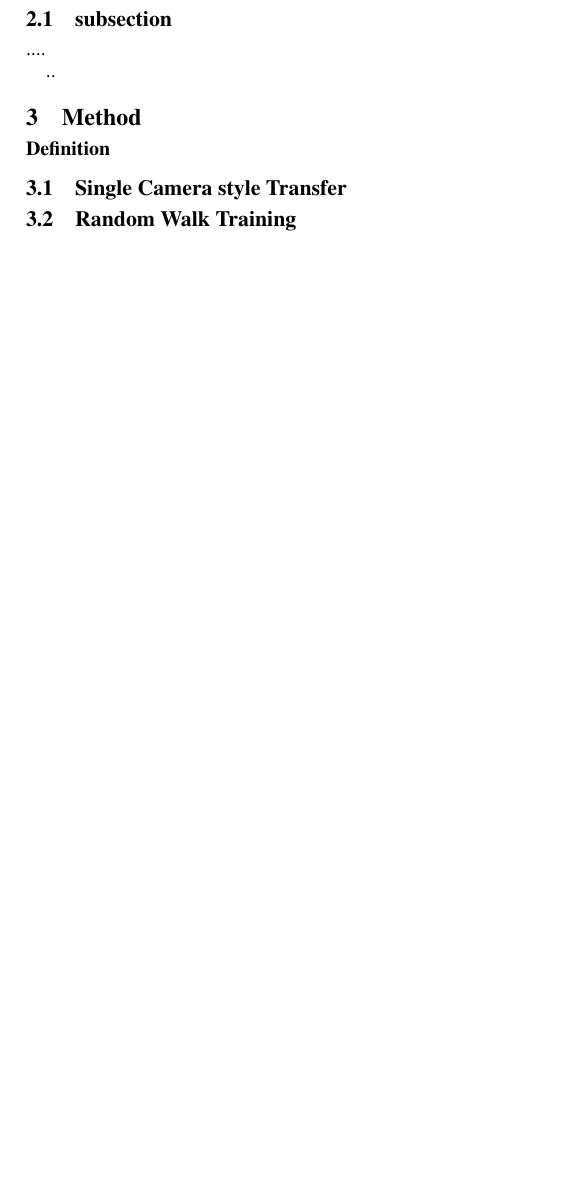
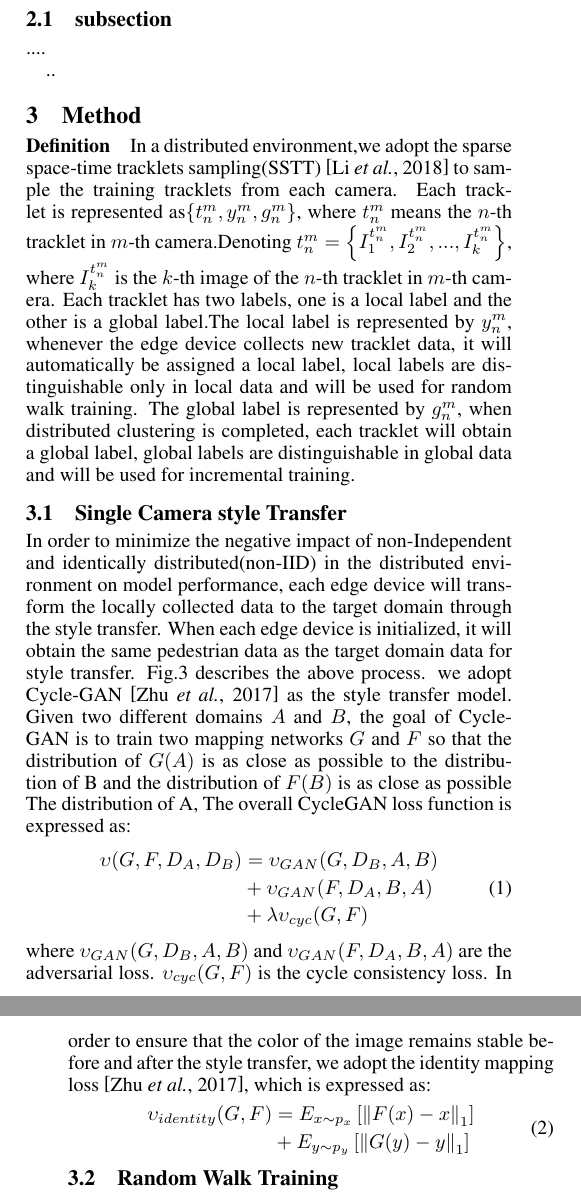
Before and after one commit to gxuhcj/ijcai_hcj, a LaTeX paper (ijcai20.tex): part of one column of page 1 of 3 before the commit and two parts of the columns of pages 1 and 2 of 3 after it, the two joined at a grey line, cut so that both start at the same text, the shorter picture padded with empty space. Compiled offline with pdfLaTeX.

Commit message:
update method style transfer

```diff
--- a/ijcai20.tex
+++ b/ijcai20.tex
@@ -115,7 +115,23 @@
 
 \section{Method}
 \paragraph{Definition}
+In a distributed environment,we adopt the sparse space-time tracklets sampling(SSTT)~\cite{li2018unsupervised} to sample the training tracklets from each camera. Each tracklet is represented as$\left \{t_{n}^{m}, y_{n}^{m}, g_{n}^{m}\right \}$, where $t_{n}^{m}$ means the $n$-th tracklet in $m$-th camera.Denoting $t_{n}^{m}=\left \{  I_{1}^{t_{n}^{m}},  I_{2}^{t_{n}^{m}},...,I_{k}^{t_{n}^{m}} \right \}$, where $I_{k}^{t_{n}^{m}}$ is the $k$-th image of the $n$-th tracklet in $m$-th camera. Each tracklet has two labels, one is a local label and the other is a global label.The local label is represented by $y_{n}^{m}$, whenever the edge device collects new tracklet data, it will automatically be assigned a local label, local labels are distinguishable only in local data and will be used for random walk training. The global label is represented by $g_{n}^{m}$, when distributed clustering is completed, each tracklet will obtain a global label, global labels are distinguishable in global data and will be used for incremental training.
 
 \subsection{Single Camera style Transfer}
+In order to minimize the negative impact of non-Independent and identically distributed(non-IID) in the distributed environment on model performance, each edge device will transform the locally collected data to the target domain through the style transfer. When each edge device is initialized, it will obtain the same pedestrian data as the target domain data for style transfer. Fig.3 describes the above process. we adopt Cycle-GAN~\cite{zhu2017unpaired} as the style transfer model. Given two different domains $A$ and $B$, the goal of Cycle-GAN is to train two mapping networks $G$ and $F$ so that the distribution of $G(A)$ is as close as possible to the distribution of B and the distribution of $F(B)$ is as close as possible The distribution of A, The overall CycleGAN loss function is expressed as:
+\begin{equation}
+\begin{aligned}
+\upsilon (G,F,D_{A},D_{B})&=\upsilon_{GAN}(G,D_{B},A,B)\\
+&+\upsilon_{GAN}(F,D_{A},B,A)\\
+&+\lambda \upsilon_{cyc}(G,F)
+\end{aligned}
+\end{equation}
+where $\upsilon_{GAN}(G,D_{B},A,B)$ and $\upsilon_{GAN}(F,D_{A},B,A)$ are the adversarial loss. $\upsilon_{cyc}(G,F)$ is the cycle consistency loss. In order to ensure that the color of the image remains stable before and after the style transfer, we adopt the identity mapping loss~\cite{zhu2017unpaired}, which is expressed as:
+\begin{equation}
+\begin{aligned}
+    \upsilon_{identity}(G,F) & = E_{x\sim p_{x}} \left [ \left \| F(x) - x \right \|_{1} \right ]\\
+    &+E_{y\sim p_{y}} \left [ \left \| G(y) - y \right \|_{1} \right ]
+\end{aligned}
+\end{equation}
 
 \subsection{Random Walk Training}
@@ -126,0 +139 @@
+\subsection{Distributed Clustering}
```
Also changed, not shown: ijcai20.bib (+16 -0 lines), ijcai20.pdf, ijcai20.tex (14 more changed lines).
